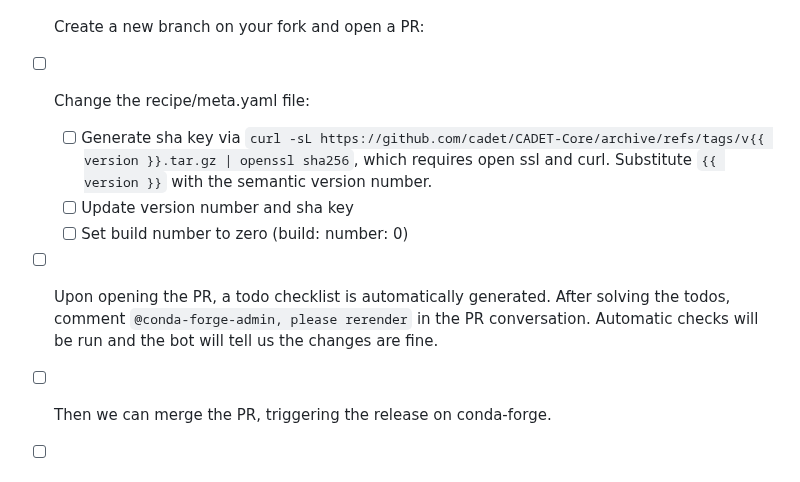
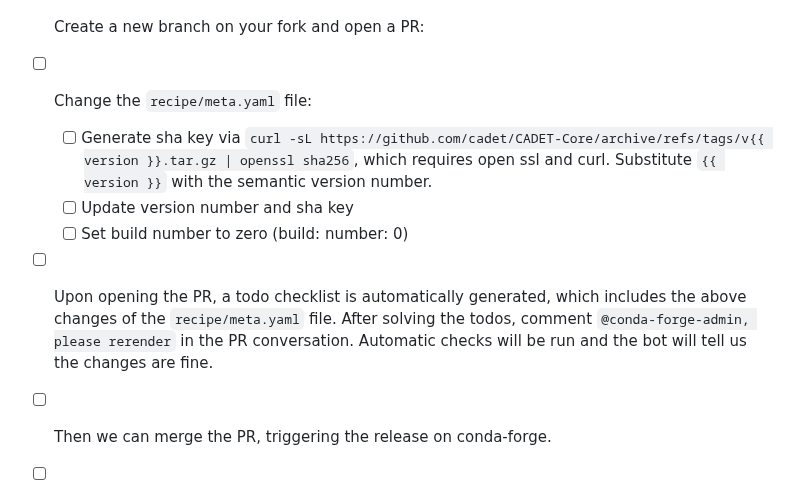
Before and after one commit to cadet/CADET-Core, a Markdown page: .github/ISSUE_TEMPLATE/release_checklist.md, the part around the change. Drawn GitHub-style.

```diff
--- a/.github/ISSUE_TEMPLATE/release_checklist.md
+++ b/.github/ISSUE_TEMPLATE/release_checklist.md
@@ -57,12 +57,12 @@ Other software, such as our frontend, `CADET-Process`, and our Python interface,
 
 - [ ] Go to your fork of https://github.com/conda-forge/cadet-feedstock or create the fork
 - [ ] Create a new branch on your fork and open a PR:
-- [ ] Change the recipe/meta.yaml file:
+- [ ] Change the `recipe/meta.yaml` file:
 
   - [ ] Generate sha key via ``curl -sL https://github.com/cadet/CADET-Core/archive/refs/tags/v{{ version }}.tar.gz | openssl sha256``, which requires open ssl and curl. Substitute `{{ version }}` with the semantic version number.
   - [ ] Update version number and sha key
   - [ ] Set build number to zero (build: number: 0)
 
-- [ ] Upon opening the PR, a todo checklist is automatically generated. After solving the todos, comment `@conda-forge-admin, please rerender` in the PR conversation. Automatic checks will be run and the bot will tell us the changes are fine.
+- [ ] Upon opening the PR, a todo checklist is automatically generated, which includes the above changes of the `recipe/meta.yaml` file. After solving the todos, comment `@conda-forge-admin, please rerender` in the PR conversation. Automatic checks will be run and the bot will tell us the changes are fine.
 - [ ] Then we can merge the PR, triggering the release on conda-forge.
 - [ ] Create or Update a CADET forum post about the release.
```
